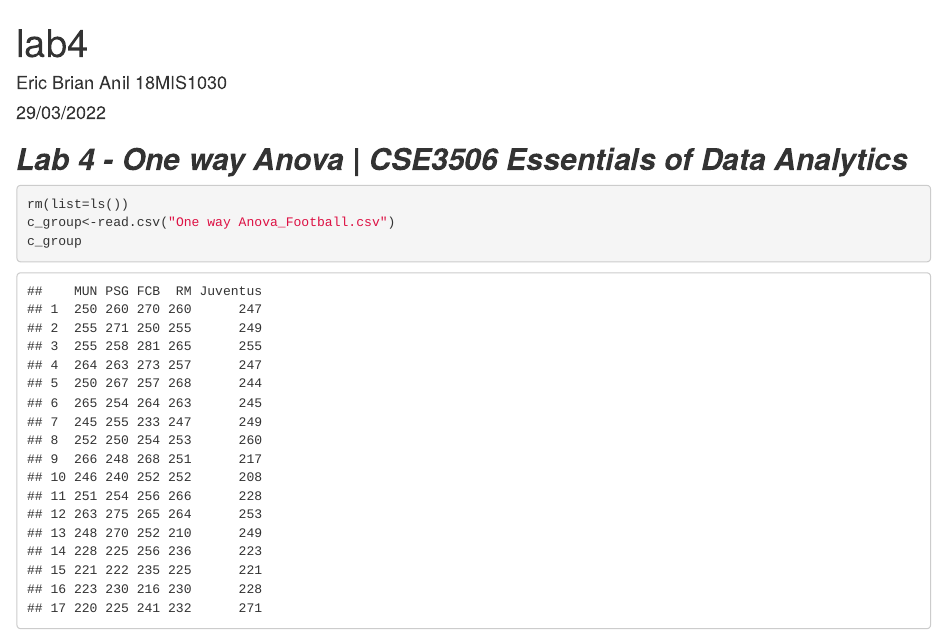
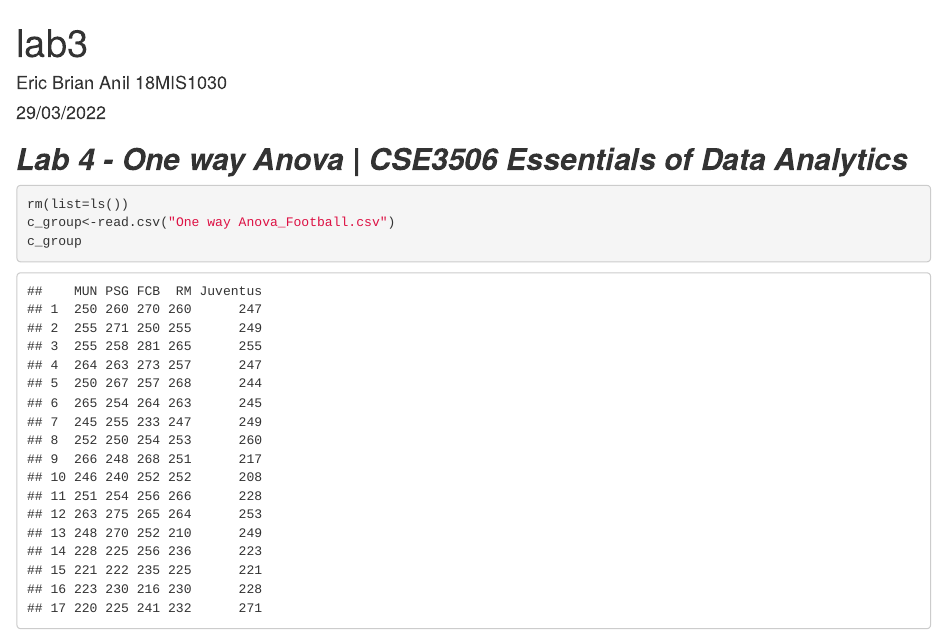
Before and after one commit to EricBrianAnil/Essentials-of-Data-Analytics-Lab-Programs, an R Markdown document (Lab3_18mis1030.Rmd): the page in a window 1100 px wide, from its top. Rendered offline with R 4.5, knitr and Pandoc, with nearby package versions.

Commit message:
Update and rename lab3_18mis1030.Rmd to Lab3_18mis1030.Rmd

```diff
--- a/lab3_18mis1030.Rmd
+++ b/Lab3_18mis1030.Rmd
@@ -1,5 +1,5 @@
 ---
-title: "lab4"
+title: "lab3"
 author: "Eric Brian Anil 18MIS1030"
 date: "29/03/2022"
 output: html_document
```
